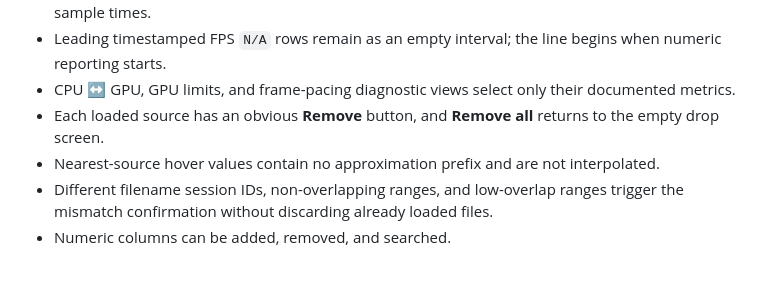
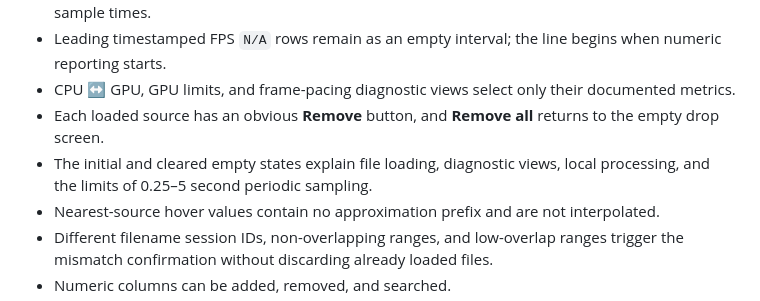
Before and after one commit to deftmousetail/Adrenalin-logs, a Markdown page: CONTRIBUTING.md, the part around the change. Rendered like a GitHub page; blank space fills up the shorter version.

Commit message:
Add empty-state coverage

```diff
--- a/CONTRIBUTING.md
+++ b/CONTRIBUTING.md
@@ -31,6 +31,7 @@ Before submitting a pull request, verify the relevant behaviors:
 - Leading timestamped FPS `N/A` rows remain as an empty interval; the line begins when numeric reporting starts.
 - CPU ↔ GPU, GPU limits, and frame-pacing diagnostic views select only their documented metrics.
 - Each loaded source has an obvious **Remove** button, and **Remove all** returns to the empty drop screen.
+- The initial and cleared empty states explain file loading, diagnostic views, local processing, and the limits of 0.25–5 second periodic sampling.
 - Nearest-source hover values contain no approximation prefix and are not interpolated.
 - Different filename session IDs, non-overlapping ranges, and low-overlap ranges trigger the mismatch confirmation without discarding already loaded files.
 - Numeric columns can be added, removed, and searched.
```
